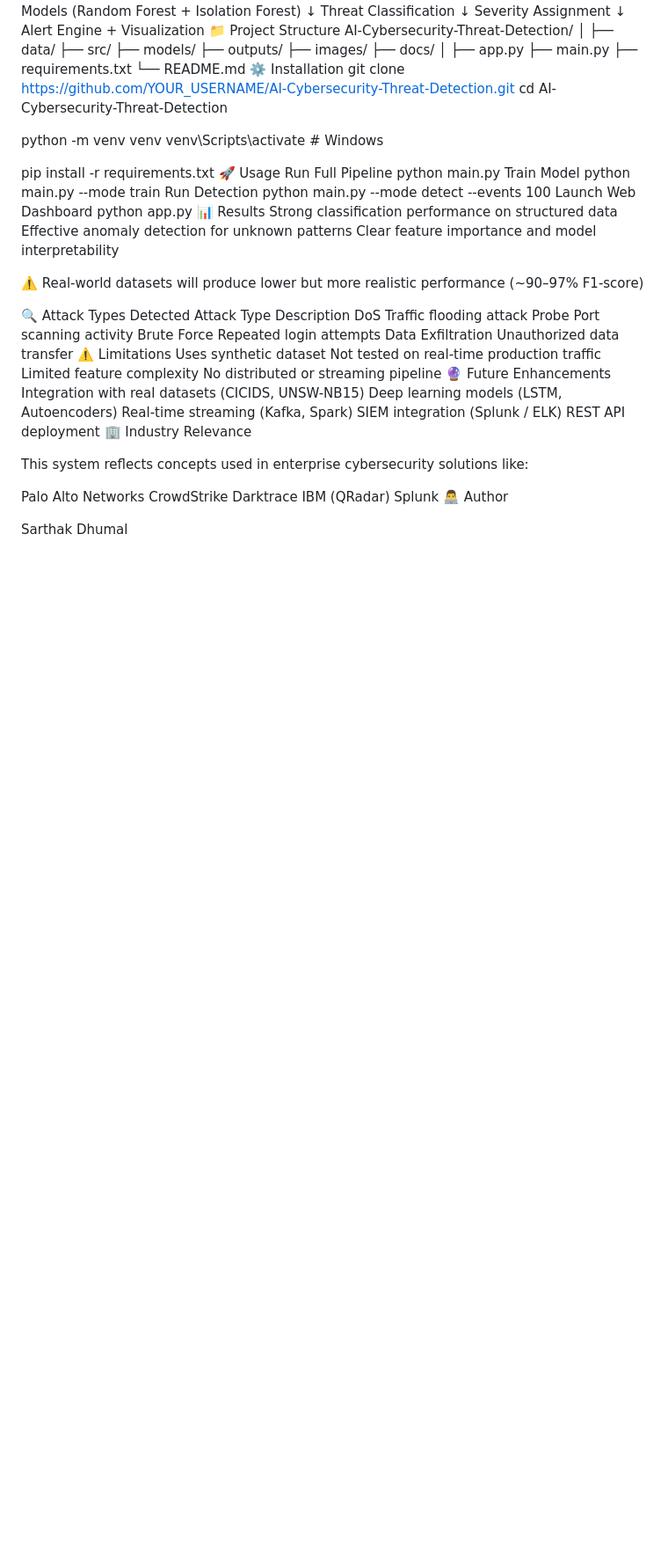
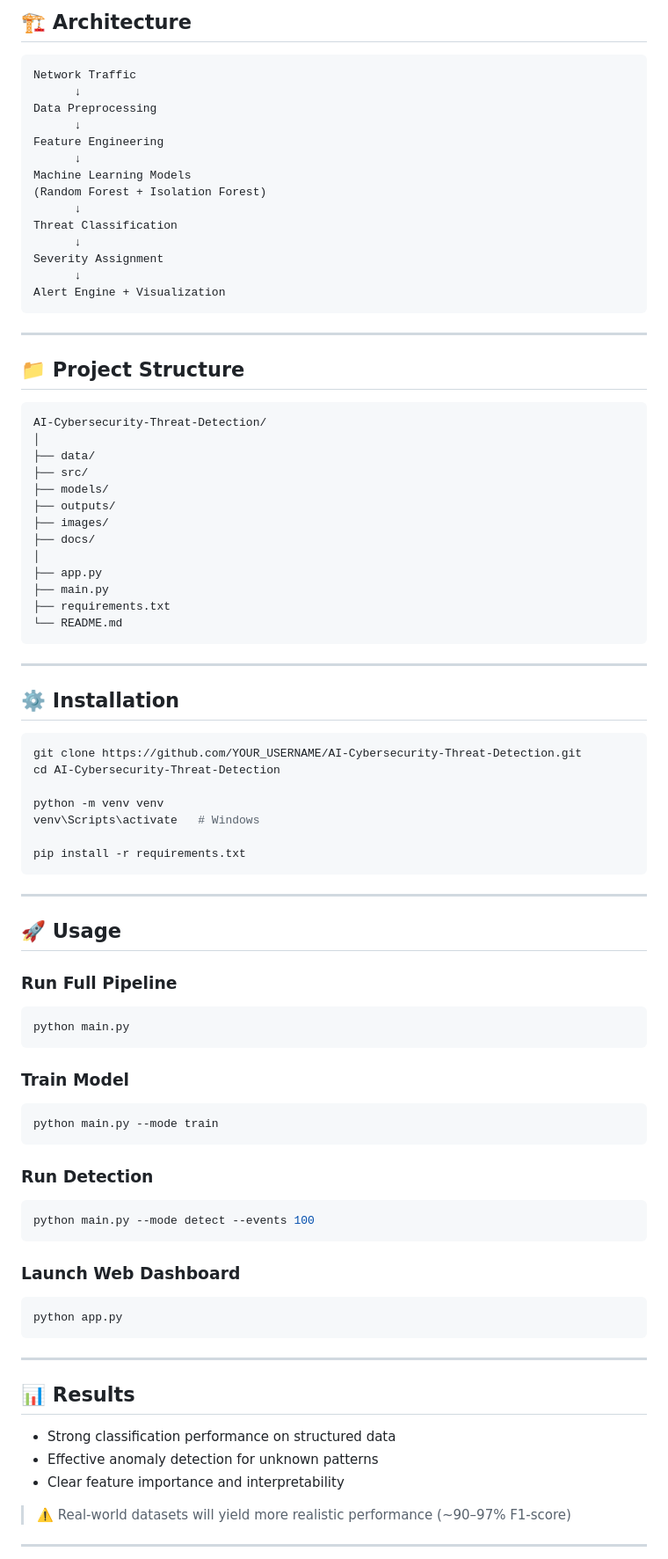
Before and after one commit to Saru2248/AI-Powered-Cybersecurity-Threat-Detection-System, a Markdown page: README.md, the part around one of its changes. Shown at 88% size. Rendered like a GitHub page; blank space fills up the shorter version.

````diff
--- a/README.md
+++ b/README.md
@@ -49,3 +74,6 @@ Backend (Optional)	Flask
+## 🏗️ Architecture
+
+```
 Network Traffic
       ↓
 Data Preprocessing
@@ -60,7 +88,13 @@ Threat Classification
 Severity Assignment
       ↓
 Alert Engine + Visualization
-📁 Project Structure
+```
+
+---
+
+## 📁 Project Structure
+
+```
 AI-Cybersecurity-Threat-Detection/
 │
 ├── data/
@@ -74,7 +108,13 @@ AI-Cybersecurity-Threat-Detection/
 ├── main.py
 ├── requirements.txt
 └── README.md
-⚙️ Installation
+```
+
+---
+
+## ⚙️ Installation
+
+```bash
 git clone https://github.com/YOUR_USERNAME/AI-Cybersecurity-Threat-Detection.git
 cd AI-Cybersecurity-Threat-Detection
 
@@ -82,49 +122,45 @@ python -m venv venv
 venv\Scripts\activate   # Windows
 
 pip install -r requirements.txt
-🚀 Usage
-Run Full Pipeline
+```
+
+---
+
+## 🚀 Usage
+
+### Run Full Pipeline
+
+```bash
 python main.py
-Train Model
+```
+
+### Train Model
+
+```bash
 python main.py --mode train
-Run Detection
+```
+
+### Run Detection
+
+```bash
 python main.py --mode detect --events 100
-Launch Web Dashboard
+```
+
+### Launch Web Dashboard
+
+```bash
 python app.py
-📊 Results
-Strong classification performance on structured data
-Effective anomaly detection for unknown patterns
-Clear feature importance and model interpretability
+```
 
-⚠️ Real-world datasets will produce lower but more realistic performance (~90–97% F1-score)
+---
 
-🔍 Attack Types Detected
-Attack Type	Description
-DoS	Traffic flooding attack
-Probe	Port scanning activity
-Brute Force	Repeated login attempts
-Data Exfiltration	Unauthorized data transfer
-⚠️ Limitations
-Uses synthetic dataset
-Not tested on real-time production traffic
-Limited feature complexity
-No distributed or streaming pipeline
-🔮 Future Enhancements
-Integration with real datasets (CICIDS, UNSW-NB15)
-Deep learning models (LSTM, Autoencoders)
-Real-time streaming (Kafka, Spark)
-SIEM integration (Splunk / ELK)
-REST API deployment
-🏢 Industry Relevance
+## 📊 Results
 
-This system reflects concepts used in enterprise cybersecurity solutions like:
+* Strong classification performance on structured data
+* Effective anomaly detection for unknown patterns
+* Clear feature importance and interpretability
 
-Palo Alto Networks
-CrowdStrike
-Darktrace
-IBM (QRadar)
-Splunk
-👨‍💻 Author
+> ⚠️ Real-world datasets will yield more realistic performance (~90–97% F1-score)
 
-Sarthak Dhumal
+---
 
````
Also changed, not shown: other parts of README.md (+115 -39 lines).
